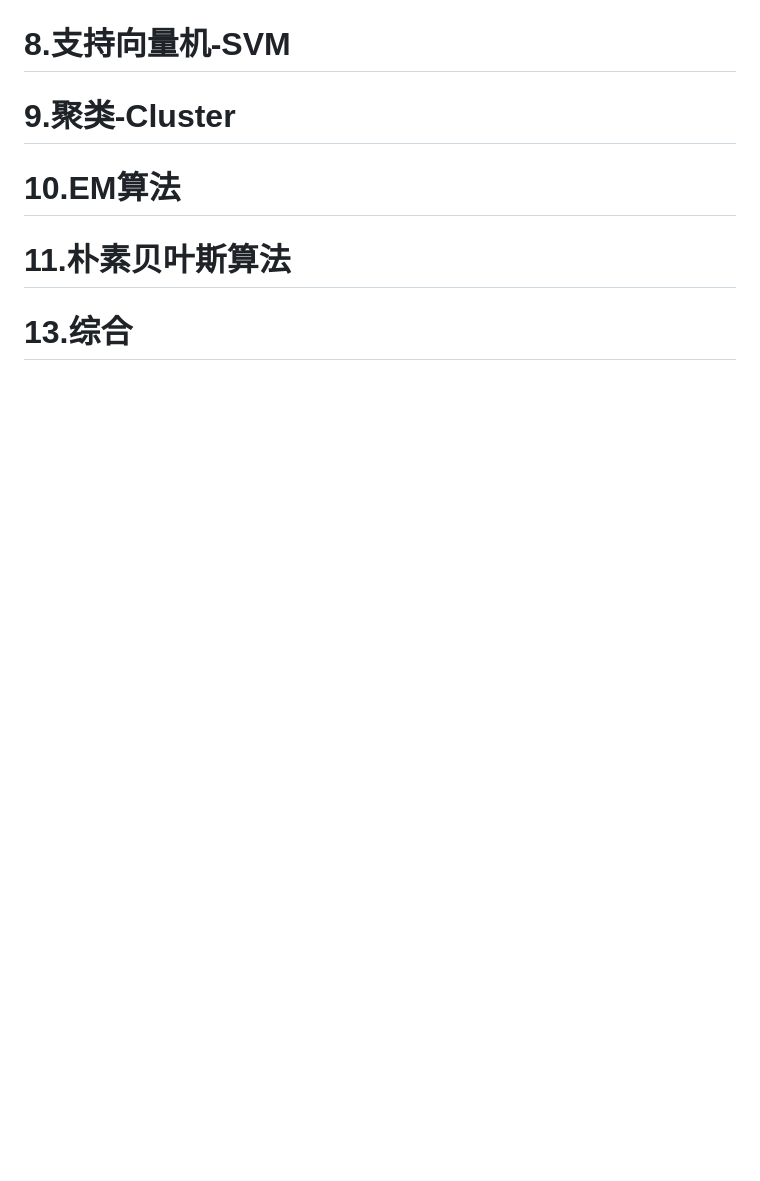
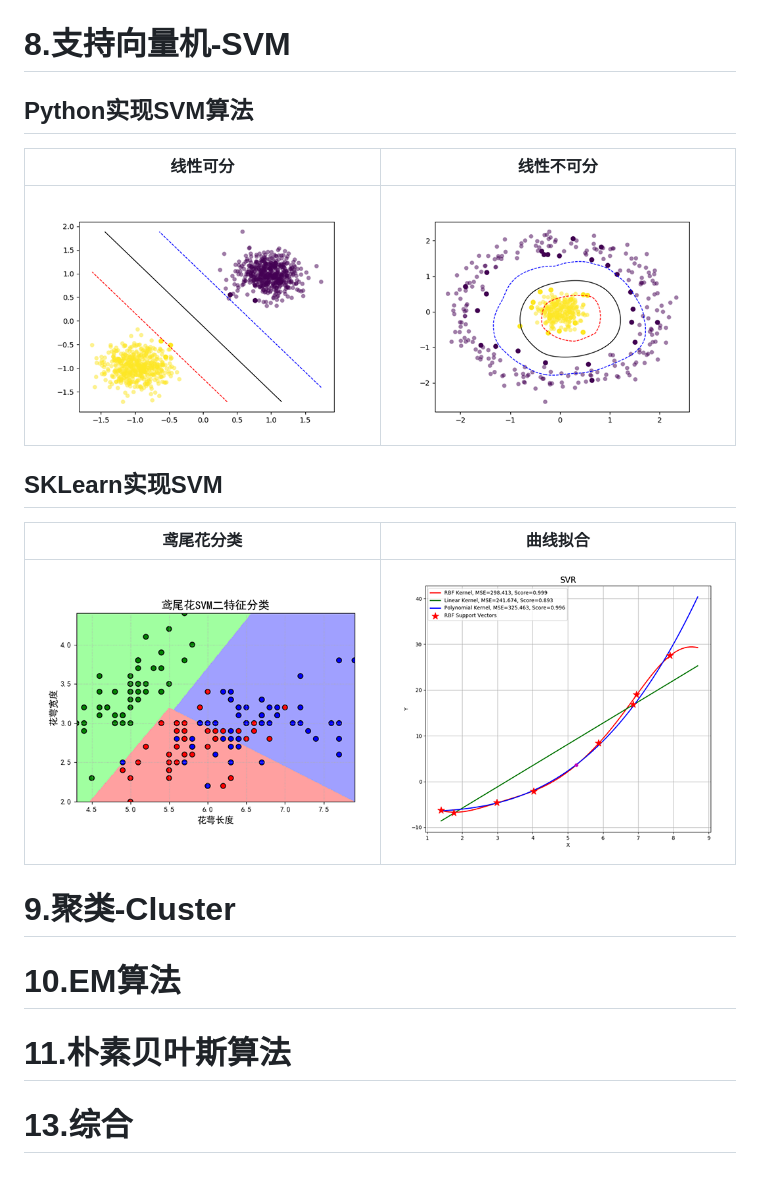
Before and after one commit to paulzhu8597/BeginnerAI, a Markdown page: 02.TraditionalMachineLearning/readme.md, the part around the change printed below. Drawn GitHub-style; pictures changed too: 02.TraditionalMachineLearning/results/02_08_01.png (added), 02.TraditionalMachineLearning/results/02_08_02.png (added), 02.TraditionalMachineLearning/results/02_08_03.png (added); blank space fills up the shorter version.

```diff
--- a/02.TraditionalMachineLearning/readme.md
+++ b/02.TraditionalMachineLearning/readme.md
@@ -52,6 +52,15 @@
 ![images](results/02_06_08.png)
 
 # 8.支持向量机-SVM
+## Python实现SVM算法
+| 线性可分 | 线性不可分 |
+| -------- | ---------- |
+| ![images](results/02_08_01.png) | ![images](results/02_08_02.png) |
+
+## SKLearn实现SVM
+| 鸢尾花分类 | 曲线拟合 |
+| ---------- | -------- |
+| ![images](results/02_08_03.png) | ![images](results/02_08_04.png) |
 
 # 9.聚类-Cluster
 
```
Also changed, not shown: other parts of 02.TraditionalMachineLearning/readme.md (+1 -1 lines), 7 other files.
